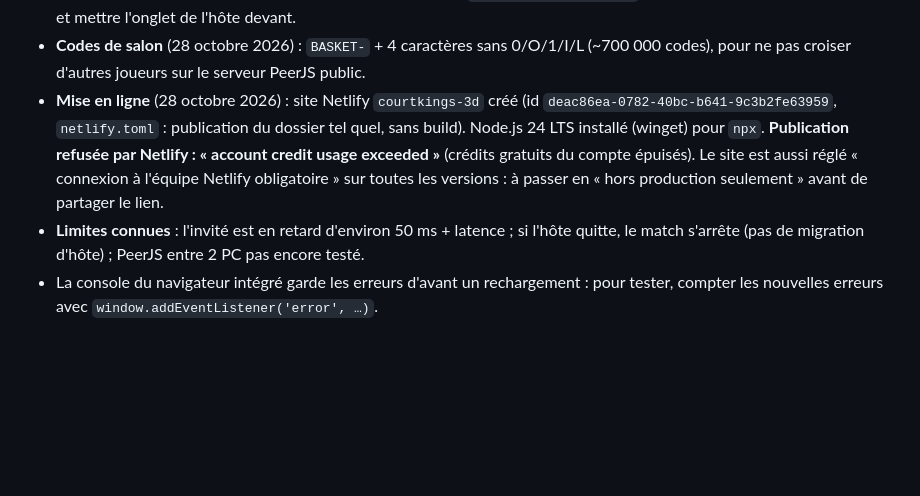
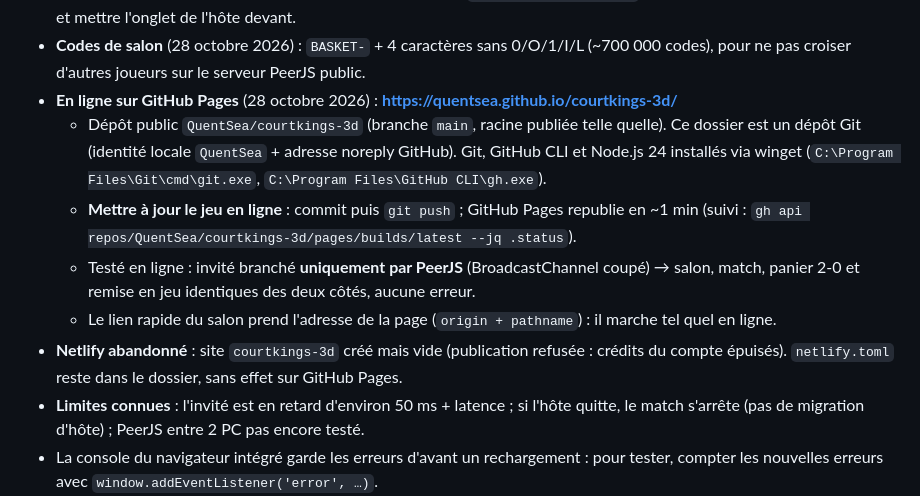
Before and after one commit to QuentSea/courtkings-3d, a Markdown page: CLAUDE.md, the part around the change. Rendered like a GitHub page; blank space fills up the shorter version.

Commit message:
CLAUDE.md : mise en ligne sur GitHub Pages et test PeerJS

```diff
--- a/CLAUDE.md
+++ b/CLAUDE.md
@@ -75,11 +75,17 @@
   (0 image/s) ; l'afficher et mettre l'onglet de l'hôte devant.
 - **Codes de salon** (28 octobre 2026) : `BASKET-` + 4 caractères sans 0/O/1/I/L (~700 000 codes), pour ne pas
   croiser d'autres joueurs sur le serveur PeerJS public.
-- **Mise en ligne** (28 octobre 2026) : site Netlify `courtkings-3d` créé (id `deac86ea-0782-40bc-b641-9c3b2fe63959`,
-  `netlify.toml` : publication du dossier tel quel, sans build). Node.js 24 LTS installé (winget) pour `npx`.
-  **Publication refusée par Netlify : « account credit usage exceeded »** (crédits gratuits du compte épuisés).
-  Le site est aussi réglé « connexion à l'équipe Netlify obligatoire » sur toutes les versions : à passer en
-  « hors production seulement » avant de partager le lien.
+- **En ligne sur GitHub Pages** (28 octobre 2026) : **https://quentsea.github.io/courtkings-3d/**
+  - Dépôt public `QuentSea/courtkings-3d` (branche `main`, racine publiée telle quelle). Ce dossier est un dépôt
+    Git (identité locale `QuentSea` + adresse noreply GitHub). Git, GitHub CLI et Node.js 24 installés via winget
+    (`C:\Program Files\Git\cmd\git.exe`, `C:\Program Files\GitHub CLI\gh.exe`).
+  - **Mettre à jour le jeu en ligne** : commit puis `git push` ; GitHub Pages republie en ~1 min
+    (suivi : `gh api repos/QuentSea/courtkings-3d/pages/builds/latest --jq .status`).
+  - Testé en ligne : invité branché **uniquement par PeerJS** (BroadcastChannel coupé) → salon, match, panier
+    2-0 et remise en jeu identiques des deux côtés, aucune erreur.
+  - Le lien rapide du salon prend l'adresse de la page (`origin + pathname`) : il marche tel quel en ligne.
+- **Netlify abandonné** : site `courtkings-3d` créé mais vide (publication refusée : crédits du compte épuisés).
+  `netlify.toml` reste dans le dossier, sans effet sur GitHub Pages.
 - **Limites connues** : l'invité est en retard d'environ 50 ms + latence ; si l'hôte quitte, le match s'arrête
   (pas de migration d'hôte) ; PeerJS entre 2 PC pas encore testé.
 - La console du navigateur intégré garde les erreurs d'avant un rechargement : pour tester, compter les
```
